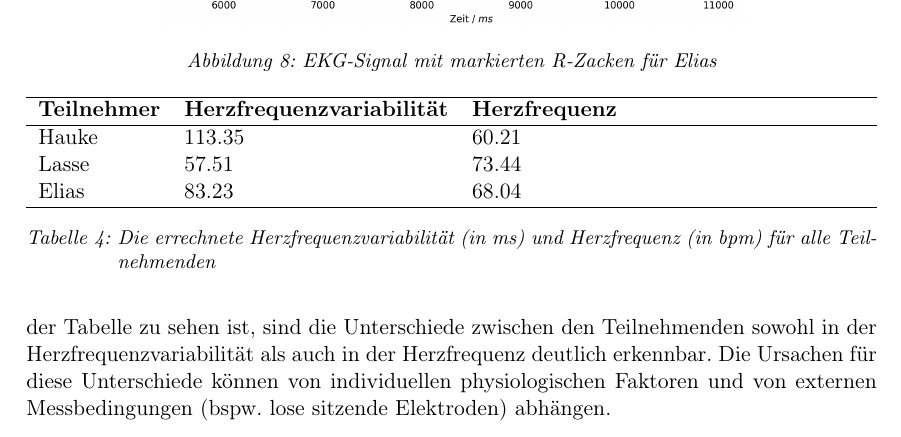
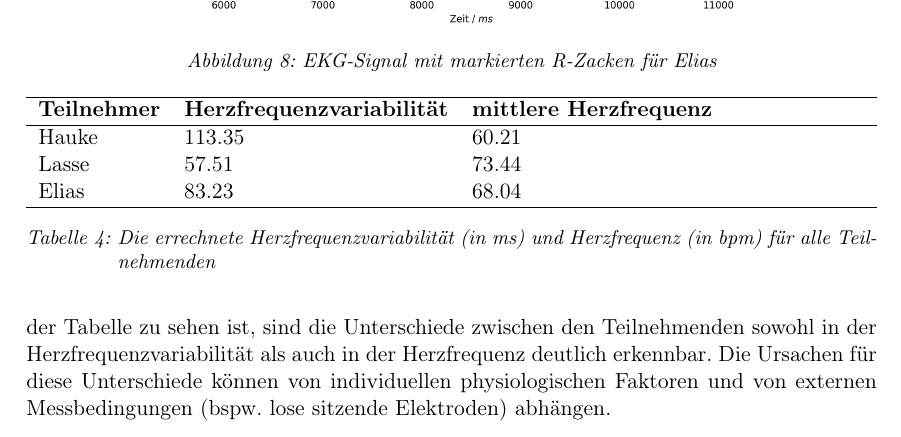
Before and after one commit to MaierElias/Labor_Biosignalverarbeitung, a LaTeX document (Bericht2_Biosignalverarbeitung/LAB2.tex, which reads Bericht2_Biosignalverarbeitung/sections/3-execution.tex): part of page 11 of 18, cut so that both start at the same text. Compiled offline with pdfLaTeX; a LaTeX package or settings file that is missing is left out.

Commit message:
added correct title to table regarding hrv and hr

```diff
--- a/Bericht2_Biosignalverarbeitung/sections/3-execution.tex
+++ b/Bericht2_Biosignalverarbeitung/sections/3-execution.tex
@@ -139,7 +139,7 @@ Die Positionen der R-Zacken wurden durch die gebenen Funktionen in Lab2Functions
     \centering
     \begin{tabularx}{\textwidth}{l l X}
         \hline
-        \textbf{Teilnehmer} & \textbf{Herzfrequenzvariabilität} & \textbf{Herzfrequenz} \\
+        \textbf{Teilnehmer} & \textbf{Herzfrequenzvariabilität} & \textbf{mittlere Herzfrequenz} \\
         \hline
         Hauke & 113.35 & 60.21 \\
         Lasse & 57.51 & 73.44 \\
```
